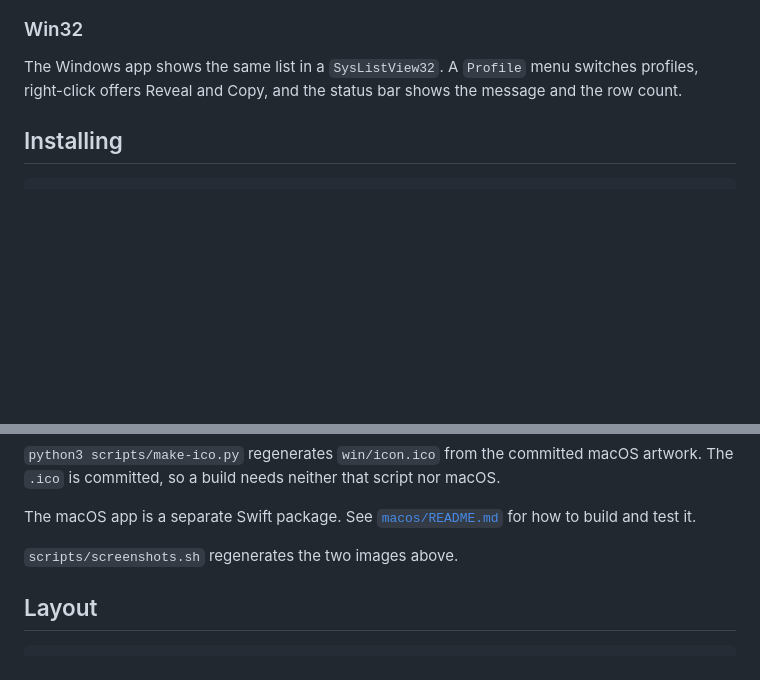
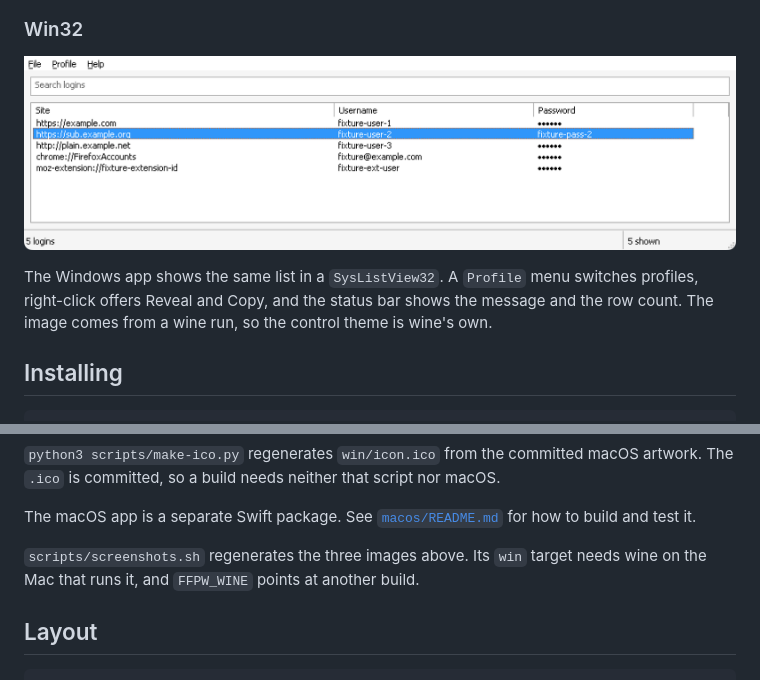
Before and after one commit to lkraider/firefox-password-view, a Markdown page: README.md, 2 parts joined by grey strips. Drawn GitHub-style; pictures changed too: docs/images/windows-app.png (added); blank space fills up the shorter version.

Commit message:
docs: show the Windows app in the README
scripts/screenshots.sh grew a win target. It boots a throwaway wine
prefix, copies core/testdata/sync-shaped under %APPDATA%\Mozilla\Firefox,
reveals the second row and captures the window by its CoreGraphics id.
The fixture is the same one the other two images use, so the PNG carries
synthetic credentials alone.

wine draws the Win32 controls inside a Cocoa window wearing a macOS title
bar. trimtop reads the first row whose left edge goes light and cuts
above it, so the image starts at the menu bar the app draws. Reading the
boundary keeps the cut right at 1x and at 2x.

main.zig asks for a 900x600 window, and five rows fill a third of it. The
script drags the bottom edge to 270 points first. dragto posts the mouse
events through CGEvent, because System Events leaves "click at" unposted
for a wine window.

winid now prints each window's bounds as four extra tab-separated fields.
The two awk readers take $1 to $4 and ignore the rest.

```diff
--- a/README.md
+++ b/README.md
@@ -16,9 +16,12 @@ Apple Silicon macOS, Windows x86_64 and Windows ARM64.
 
 ### Win32
 
+![The Windows app listing the same five logins in a report-view list, with the second row selected and its password revealed, and the status bar showing the login count](docs/images/windows-app.png)
+
 The Windows app shows the same list in a `SysListView32`. A `Profile` menu
 switches profiles, right-click offers Reveal and Copy, and the status bar
-shows the message and the row count.
+shows the message and the row count. The image comes from a wine run, so
+the control theme is wine's own.
 
 ## Installing
 
@@ -164,7 +167,9 @@ nor macOS.
 The macOS app is a separate Swift package. See
 [`macos/README.md`](macos/README.md) for how to build and test it.
 
-`scripts/screenshots.sh` regenerates the two images above.
+`scripts/screenshots.sh` regenerates the three images above. Its `win`
+target needs wine on the Mac that runs it, and `FFPW_WINE` points at another
+build.
 
 ## Layout
 
```
Also changed, not shown: 1 other file.
